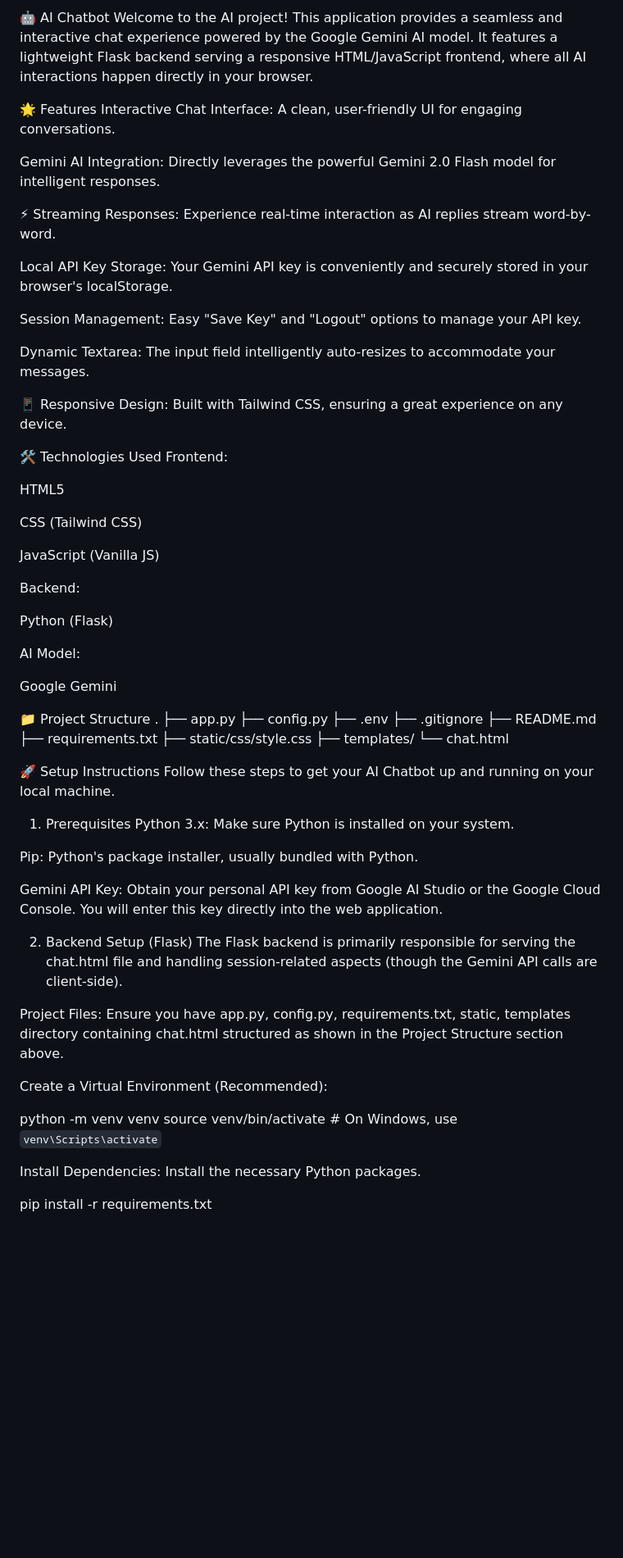
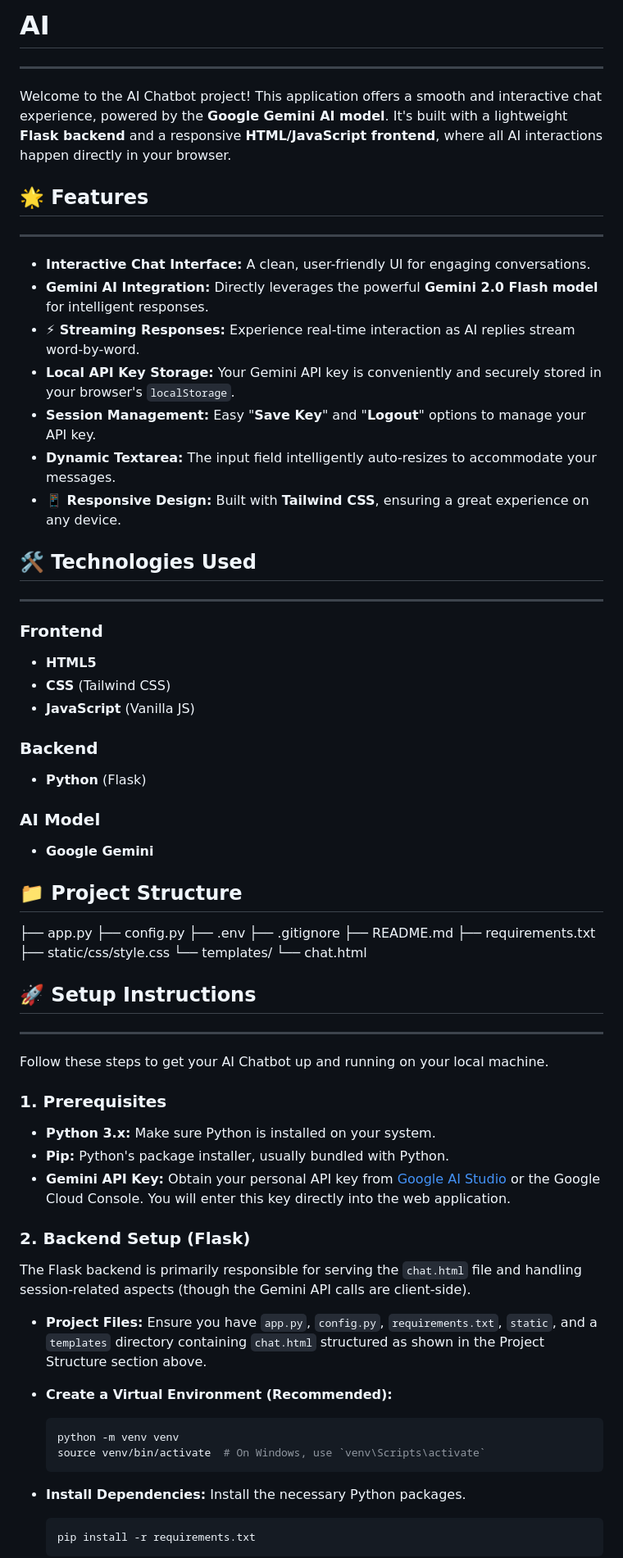
Before and after one commit to zala49/ai-chatbot-flask-gemini, a Markdown page: Readme.MD, the part around one of its changes. Shown at 82% size. Drawn GitHub-style; blank space fills up the shorter version.

````diff
--- a/Readme.MD
+++ b/Readme.MD
@@ -1,73 +1,81 @@
-🤖 AI Chatbot
-Welcome to the AI project! This application provides a seamless and interactive chat experience powered by the Google Gemini AI model. It features a lightweight Flask backend serving a responsive HTML/JavaScript frontend, where all AI interactions happen directly in your browser.
+# AI
 
-🌟 Features
-Interactive Chat Interface: A clean, user-friendly UI for engaging conversations.
+---
 
-Gemini AI Integration: Directly leverages the powerful Gemini 2.0 Flash model for intelligent responses.
+Welcome to the AI Chatbot project! This application offers a smooth and interactive chat experience, powered by the **Google Gemini AI model**. It's built with a lightweight **Flask backend** and a responsive **HTML/JavaScript frontend**, where all AI interactions happen directly in your browser.
 
-⚡ Streaming Responses: Experience real-time interaction as AI replies stream word-by-word.
+## 🌟 Features
 
-Local API Key Storage: Your Gemini API key is conveniently and securely stored in your browser's localStorage.
+---
 
-Session Management: Easy "Save Key" and "Logout" options to manage your API key.
+* **Interactive Chat Interface:** A clean, user-friendly UI for engaging conversations.
+* **Gemini AI Integration:** Directly leverages the powerful **Gemini 2.0 Flash model** for intelligent responses.
+* **⚡ Streaming Responses:** Experience real-time interaction as AI replies stream word-by-word.
+* **Local API Key Storage:** Your Gemini API key is conveniently and securely stored in your browser's `localStorage`.
+* **Session Management:** Easy "**Save Key**" and "**Logout**" options to manage your API key.
+* **Dynamic Textarea:** The input field intelligently auto-resizes to accommodate your messages.
+* **📱 Responsive Design:** Built with **Tailwind CSS**, ensuring a great experience on any device.
 
-Dynamic Textarea: The input field intelligently auto-resizes to accommodate your messages.
+## 🛠️ Technologies Used
 
-📱 Responsive Design: Built with Tailwind CSS, ensuring a great experience on any device.
+---
 
-🛠️ Technologies Used
-Frontend:
+### Frontend
 
-HTML5
+* **HTML5**
+* **CSS** (Tailwind CSS)
+* **JavaScript** (Vanilla JS)
 
-CSS (Tailwind CSS)
+### Backend
 
-JavaScript (Vanilla JS)
+* **Python** (Flask)
 
-Backend:
+### AI Model
 
-Python (Flask)
+* **Google Gemini**
 
-AI Model:
+## 📁 Project Structure
 
-Google Gemini
+  ├── app.py
+  ├── config.py
+  ├── .env
+  ├── .gitignore
+  ├── README.md
+  ├── requirements.txt
+  ├── static/css/style.css
+  └── templates/
+  └── chat.html
 
-📁 Project Structure
-.
-├── app.py
-├── config.py
-├── .env
-├── .gitignore
-├── README.md
-├── requirements.txt
-├── static/css/style.css
-├── templates/
-    └── chat.html
+## 🚀 Setup Instructions
 
-🚀 Setup Instructions
+---
+
 Follow these steps to get your AI Chatbot up and running on your local machine.
 
-1. Prerequisites
-Python 3.x: Make sure Python is installed on your system.
+### 1. Prerequisites
 
-Pip: Python's package installer, usually bundled with Python.
+* **Python 3.x:** Make sure Python is installed on your system.
+* **Pip:** Python's package installer, usually bundled with Python.
+* **Gemini API Key:** Obtain your personal API key from [Google AI Studio](https://aistudio.google.com/) or the Google Cloud Console. You will enter this key directly into the web application.
 
-Gemini API Key: Obtain your personal API key from Google AI Studio or the Google Cloud Console. You will enter this key directly into the web application.
+### 2. Backend Setup (Flask)
 
-2. Backend Setup (Flask)
-The Flask backend is primarily responsible for serving the chat.html file and handling session-related aspects (though the Gemini API calls are client-side).
+The Flask backend is primarily responsible for serving the `chat.html` file and handling session-related aspects (though the Gemini API calls are client-side).
 
-Project Files:
-Ensure you have app.py, config.py, requirements.txt, static, templates directory containing chat.html structured as shown in the Project Structure section above.
+* **Project Files:**
+    Ensure you have `app.py`, `config.py`, `requirements.txt`, `static`, and a `templates` directory containing `chat.html` structured as shown in the Project Structure section above.
 
-Create a Virtual Environment (Recommended):
+* **Create a Virtual Environment (Recommended):**
 
-python -m venv venv
-source venv/bin/activate  # On Windows, use `venv\Scripts\activate`
+    ```bash
+    python -m venv venv
+    source venv/bin/activate  # On Windows, use `venv\Scripts\activate`
+    ```
 
-Install Dependencies:
-Install the necessary Python packages.
+* **Install Dependencies:**
+    Install the necessary Python packages.
 
-pip install -r requirements.txt
+    ```bash
+    pip install -r requirements.txt
+    ```
 
````
Also changed, not shown: other parts of Readme.MD (+40 -33 lines).
